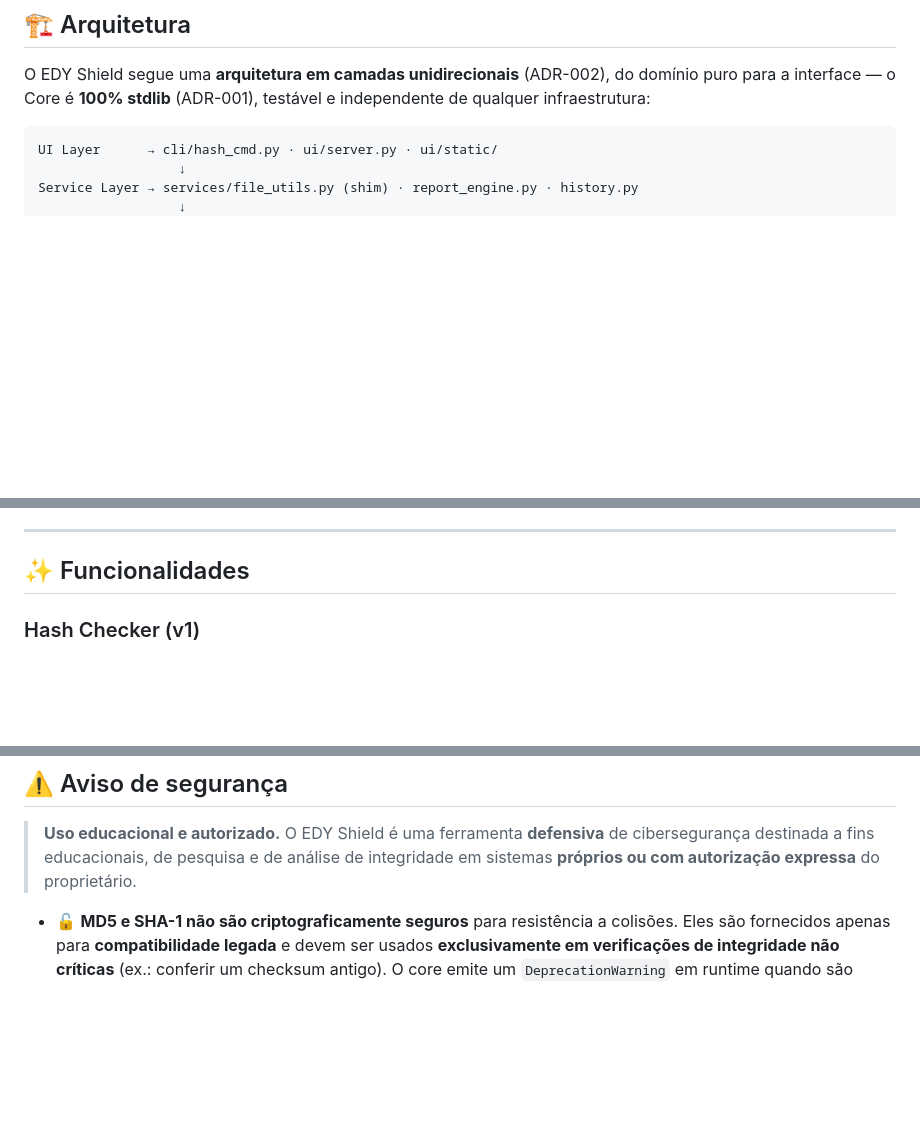
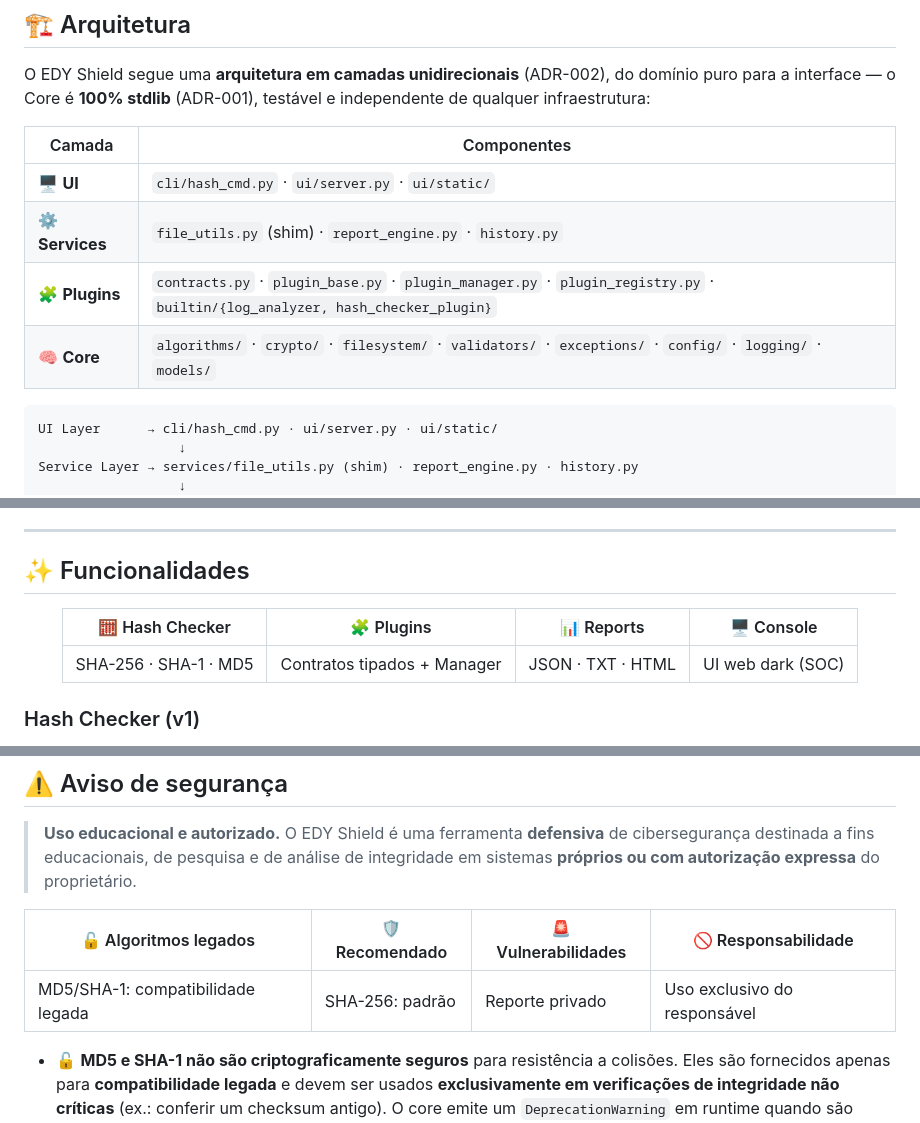
Before and after one commit to EDY075/edy-shield, a Markdown page: README.md, 3 parts joined by grey strips. Drawn GitHub-style; blank space fills up the shorter version.

Commit message:
docs: refina README (arquitetura, funcionalidades, plataformas, seguranca)
- Arquitetura: tabela visual de camadas (UI/Services/Plugins/Core) + diagrama
- Funcionalidades: linha de cards resumo (Hash/Plugins/Reports/Console)
- Instalacao: badges Windows/Linux/macOS (compatibilidade multiplataforma)
- Aviso de seguranca: cards resumo + bullets tecnicas completas preservadas
- Badges de plataforma com &amp; (HTML estrito); QA: 0 links quebrados, 0 U+FFFD

````diff
--- a/README.md
+++ b/README.md
@@ -83,6 +83,17 @@ O EDY Shield segue uma **arquitetura em camadas unidirecionais** (ADR-002), do d
 para a interface — o Core é **100% stdlib** (ADR-001), testável e independente de qualquer
 infraestrutura:
 
+<div align="center">
+
+| Camada | Componentes |
+|--------|-------------|
+| 🖥️ **UI** | `cli/hash_cmd.py` · `ui/server.py` · `ui/static/` |
+| ⚙️ **Services** | `file_utils.py` (shim) · `report_engine.py` · `history.py` |
+| 🧩 **Plugins** | `contracts.py` · `plugin_base.py` · `plugin_manager.py` · `plugin_registry.py` · `builtin/{log_analyzer, hash_checker_plugin}` |
+| 🧠 **Core** | `algorithms/` · `crypto/` · `filesystem/` · `validators/` · `exceptions/` · `config/` · `logging/` · `models/` |
+
+</div>
+
 ```
 UI Layer      → cli/hash_cmd.py · ui/server.py · ui/static/
                   ↓
@@ -115,6 +126,14 @@ Todos os **8 ADRs** estão documentados em [`docs/adr/`](docs/adr/) — do Core
 ---
 
 ## ✨ Funcionalidades
+
+<div align="center">
+
+| 🧮 Hash Checker | 🧩 Plugins | 📊 Reports | 🖥️ Console |
+|-----------------|------------|------------|-------------|
+| SHA-256 · SHA-1 · MD5 | Contratos tipados + Manager | JSON · TXT · HTML | UI web dark (SOC) |
+
+</div>
 
 ### Hash Checker (v1)
 
@@ -545,6 +572,14 @@ Distribuído sob a licença **MIT**. Veja o arquivo [`LICENSE`](LICENSE) para ma
 > destinada a fins educacionais, de pesquisa e de análise de integridade em sistemas **próprios ou
 > com autorização expressa** do proprietário.
 
+<div align="center">
+
+| 🔓 Algoritmos legados | 🛡️ Recomendado | 🚨 Vulnerabilidades | 🚫 Responsabilidade |
+|-----------------------|-----------------|---------------------|---------------------|
+| MD5/SHA-1: compatibilidade legada | SHA-256: padrão | Reporte privado | Uso exclusivo do responsável |
+
+</div>
+
 - 🔓 **MD5 e SHA-1 não são criptograficamente seguros** para resistência a colisões. Eles são
   fornecidos apenas para **compatibilidade legada** e devem ser usados **exclusivamente em
   verificações de integridade não críticas** (ex.: conferir um checksum antigo). O core emite
````
Also changed, not shown: other parts of README.md (+8 -0 lines).
